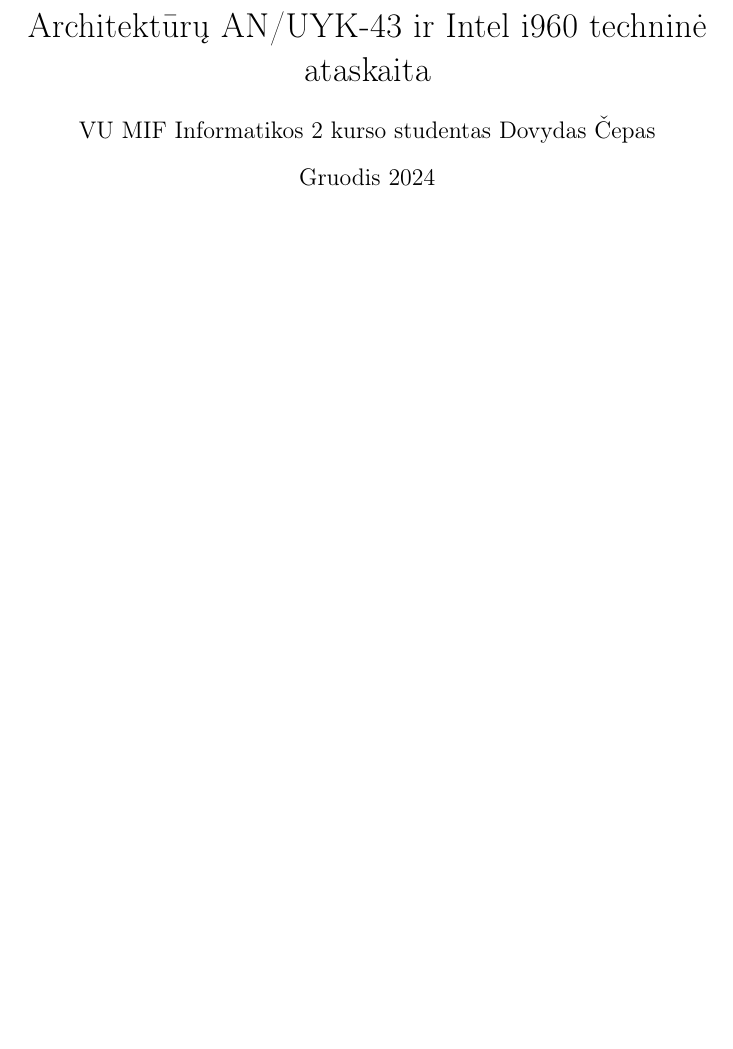
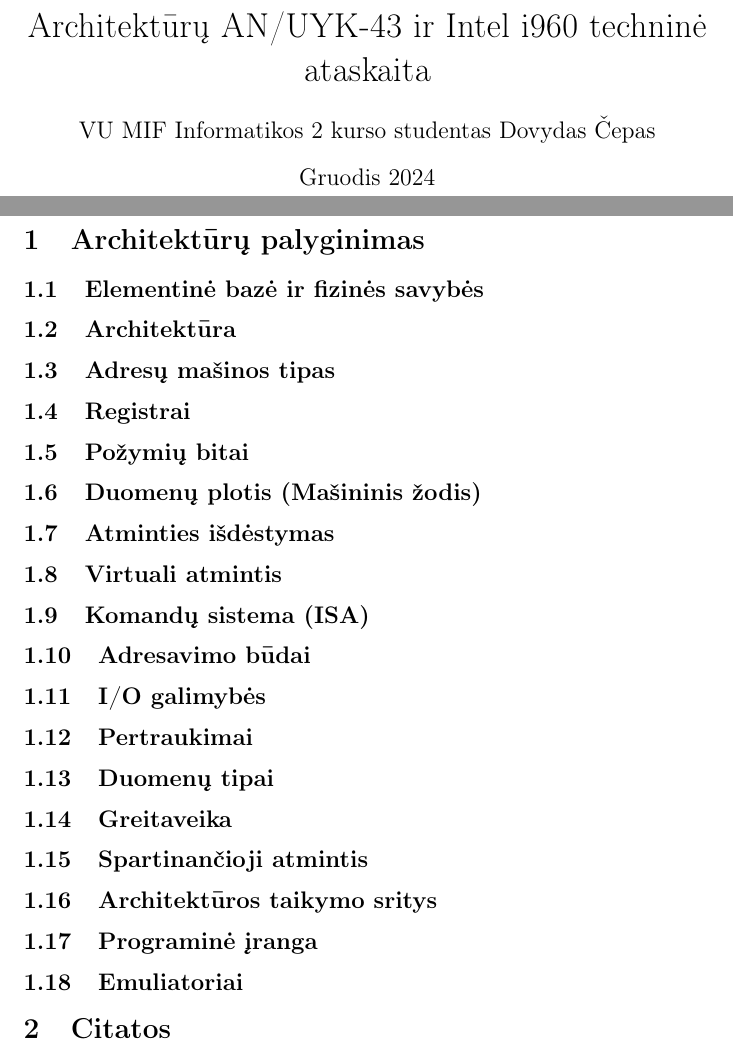
Before and after one commit to Dodanija/Architecture, a LaTeX document (main.tex): part of the page before the commit and two parts of pages 1 and 2 of 2 after it, the two joined at a grey line, cut so that both start at the same text, the shorter picture padded with empty space. Compiled offline with pdfLaTeX.

Commit message:
Pridėtos analizės temos

```diff
--- a/main.tex
+++ b/main.tex
@@ -10,5 +10,25 @@
 \begin{document}
 
 \maketitle
-
+\newpage
+\section{Architektūrų palyginimas}
+\subsection{Elementinė bazė ir fizinės savybės}
+\subsection{Architektūra}
+\subsection{Adresų mašinos tipas}
+\subsection{Registrai}
+\subsection{Požymių bitai}
+\subsection{Duomenų plotis (Mašininis žodis)}
+\subsection{Atminties išdėstymas}
+\subsection{Virtuali atmintis}
+\subsection{Komandų sistema (ISA)}
+\subsection{Adresavimo būdai}
+\subsection{I/O galimybės}
+\subsection{Pertraukimai}
+\subsection{Duomenų tipai}
+\subsection{Greitaveika}
+\subsection{Spartinančioji atmintis}
+\subsection{Architektūros taikymo sritys}
+\subsection{Programinė įranga}
+\subsection{Emuliatoriai}
+\section{Citatos}
 \end{document}
```
